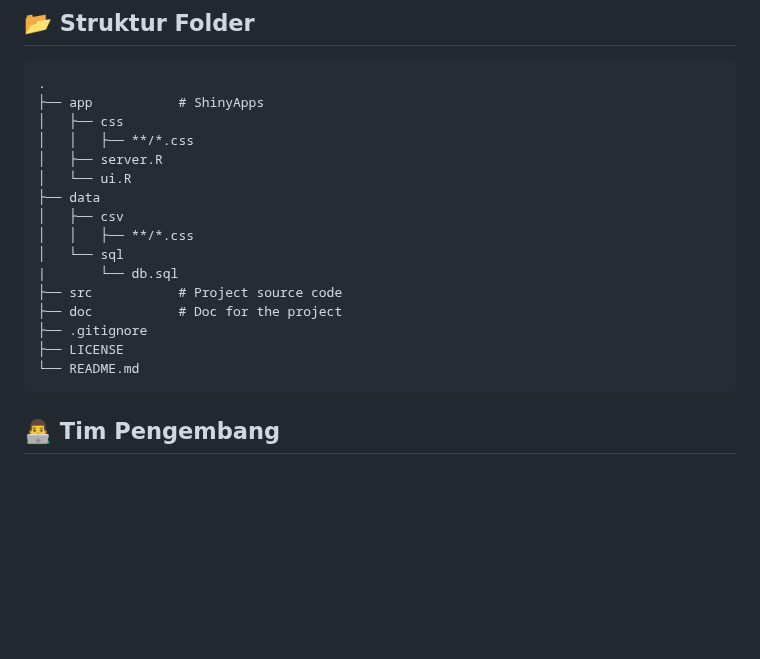
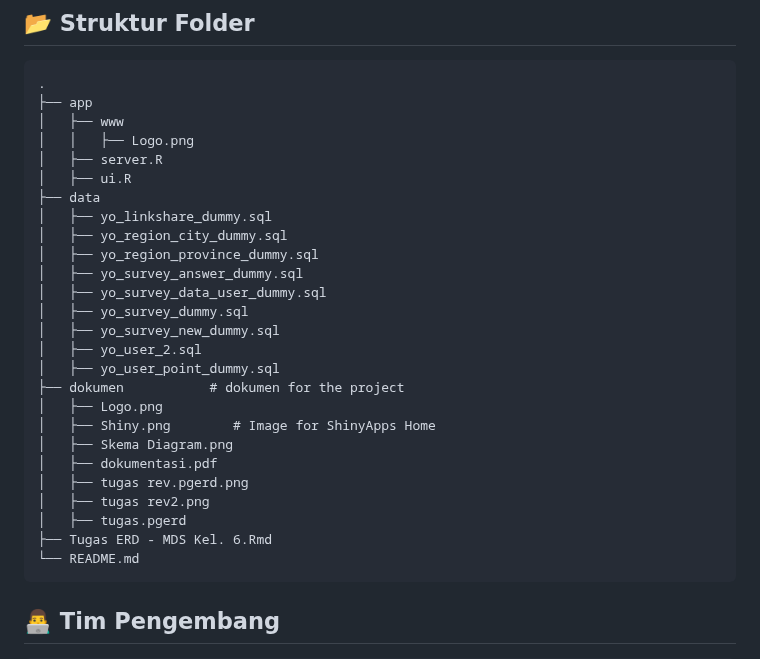
Before and after one commit to MDS6/MDS6, a Markdown page: README.md, the part around the change. Drawn GitHub-style; blank space fills up the shorter version.

````diff
--- a/README.md
+++ b/README.md
@@ -353,20 +353,30 @@ CREATE TABLE IF NOT EXISTS public.yo_user_point
 
 ```
 .
-├── app           # ShinyApps
-│   ├── css
-│   │   ├── **/*.css
+├── app
+│   ├── www
+│   │   ├── Logo.png
 │   ├── server.R
-│   └── ui.R
+│   ├── ui.R
 ├── data
-│   ├── csv
-│   │   ├── **/*.css
-│   └── sql
-|       └── db.sql
-├── src           # Project source code
-├── doc           # Doc for the project
-├── .gitignore
-├── LICENSE
+│   ├── yo_linkshare_dummy.sql
+│   ├── yo_region_city_dummy.sql
+│   ├── yo_region_province_dummy.sql
+│   ├── yo_survey_answer_dummy.sql
+│   ├── yo_survey_data_user_dummy.sql
+│   ├── yo_survey_dummy.sql
+│   ├── yo_survey_new_dummy.sql
+│   ├── yo_user_2.sql
+│   ├── yo_user_point_dummy.sql
+├── dokumen           # dokumen for the project
+│   ├── Logo.png
+│   ├── Shiny.png        # Image for ShinyApps Home
+│   ├── Skema Diagram.png
+│   ├── dokumentasi.pdf
+│   ├── tugas rev.pgerd.png
+│   ├── tugas rev2.png
+│   ├── tugas.pgerd
+├── Tugas ERD - MDS Kel. 6.Rmd
 └── README.md
 ```
 
````
